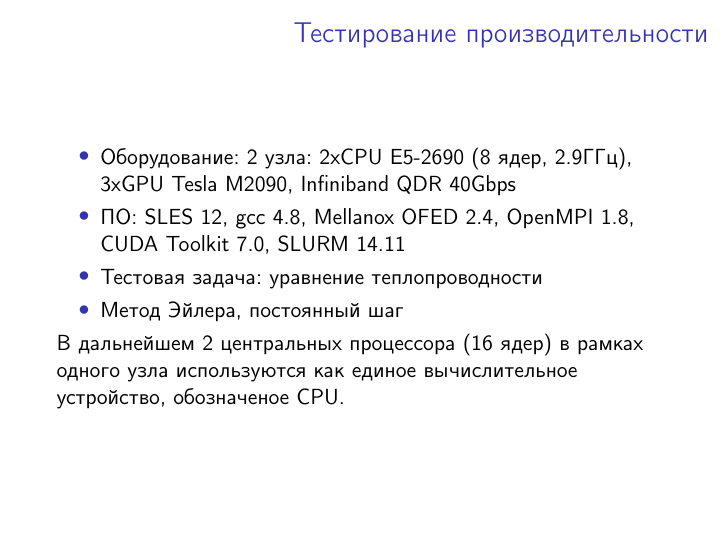
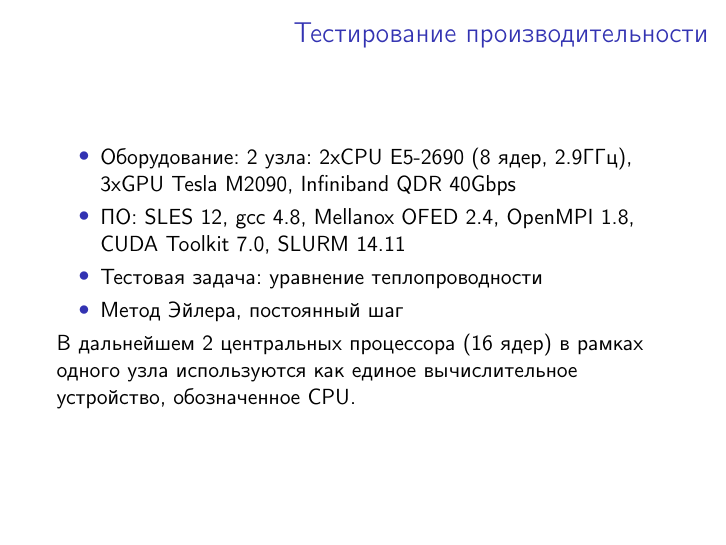
Before and after one commit to dglyzin/tracercore, LaTeX slides (article/tarusa15.tex): page 8 of 14. Compiled offline with pdfLaTeX; the source files are stored in an older character set and shown here as Unicode.

Commit message:
Исправление опечатки

```diff
--- a/article/tarusa15.tex
+++ b/article/tarusa15.tex
@@ -166,7 +166,7 @@
 \item Метод Эйлера, постоянный шаг
 
 \end{itemize}
-В дальнейшем 2 центральных процессора (16 ядер) в рамках одного узла используются как единое вычислительное устройство, обозначеное CPU.
+В дальнейшем 2 центральных процессора (16 ядер) в рамках одного узла используются как единое вычислительное устройство, обозначенное CPU.
 \end{frame}
 
 
```
Also changed, not shown: 2 other files.
